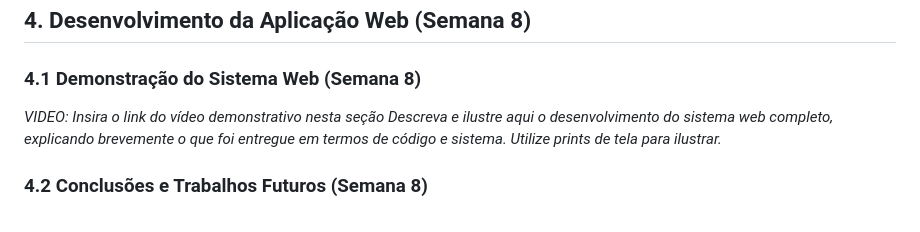
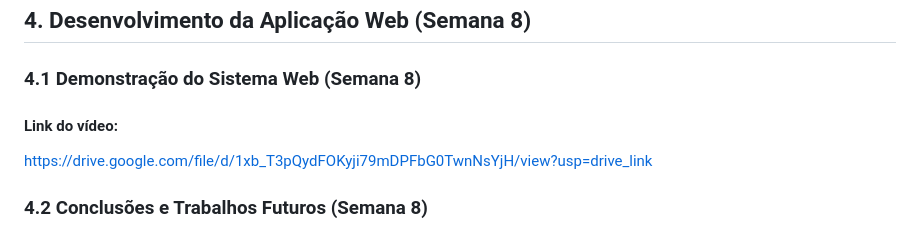
Before and after one commit to NicolliVenino/NicolliVenino.github.io, a Markdown page: documents/wad.md, the part around the change. Drawn GitHub-style.

Commit message:
docs: adiciona link do vídeo no wad.md

```diff
--- a/documents/wad.md
+++ b/documents/wad.md
@@ -400,9 +400,8 @@ Por último, a página de perfil contempla as pastas que o usuário possui (é p
 ## <a name="c4"></a>4. Desenvolvimento da Aplicação Web (Semana 8)
 
 ### 4.1 Demonstração do Sistema Web (Semana 8)
-
-*VIDEO: Insira o link do vídeo demonstrativo nesta seção*
-*Descreva e ilustre aqui o desenvolvimento do sistema web completo, explicando brevemente o que foi entregue em termos de código e sistema. Utilize prints de tela para ilustrar.*
+#### Link do vídeo:
+https://drive.google.com/file/d/1xb_T3pQydFOKyji79mDPFbG0TwnNsYjH/view?usp=drive_link
 
 ### 4.2 Conclusões e Trabalhos Futuros (Semana 8)
 
```
